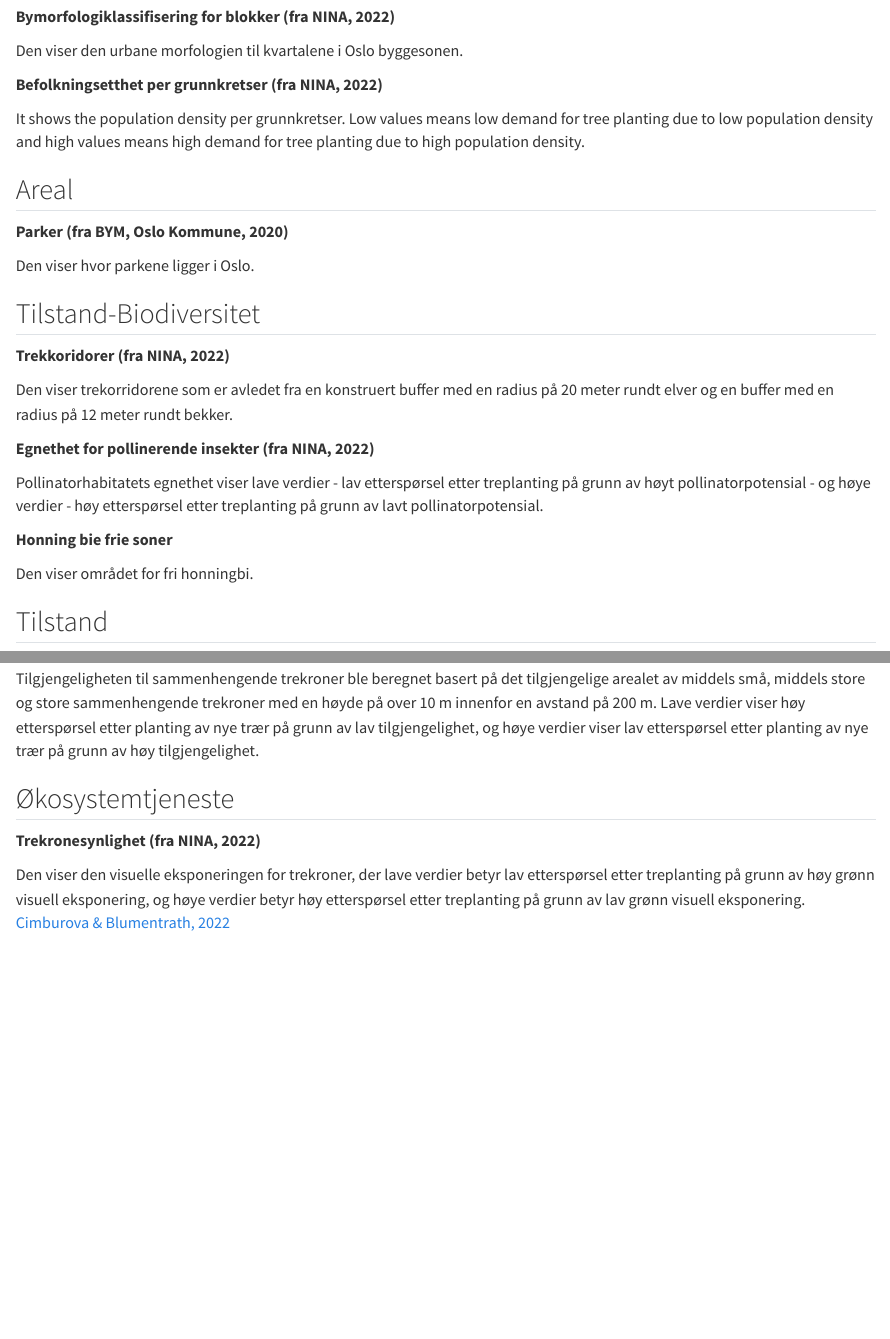
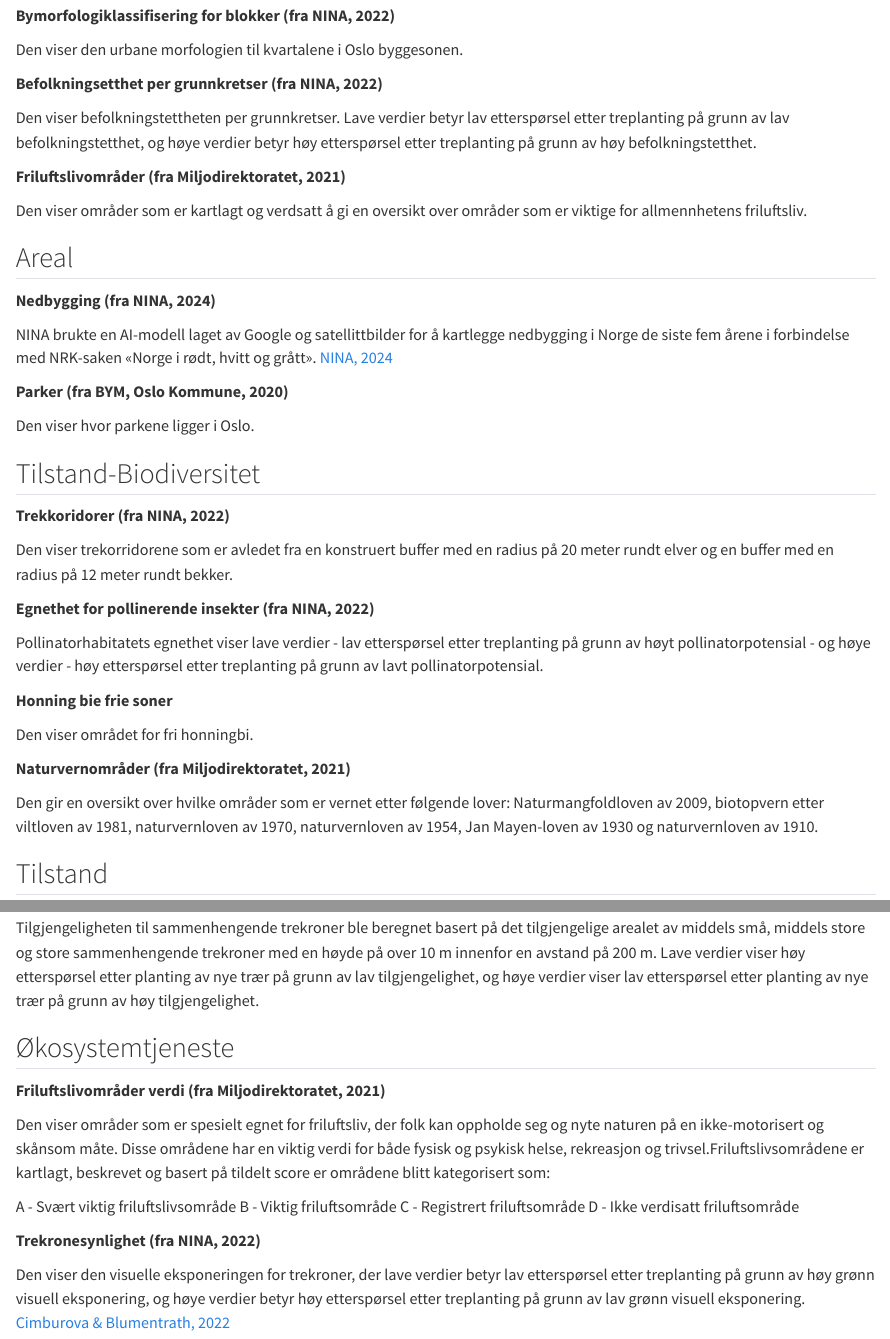
Before and after one commit to NINAnor/SPARE_project, a Quarto document (layers.qmd): the page in a window 1100 px wide, from 1140 px down before the commit and from 1160 px down after it, so that both start at the same text, and a second part further down, joined at a grey line. Rendered offline with R 4.5, knitr and Pandoc in place of Quarto, with nearby package versions.

Commit message:
layers change text

```diff
--- a/layers.qmd
+++ b/layers.qmd
@@ -40,9 +40,18 @@ Den viser den urbane morfologien til kvartalene i Oslo byggesonen.
 
 **Befolkningsetthet per grunnkretser (fra NINA, 2022)**
 
-It shows the population density per grunnkretser. Low values means low demand for tree planting due to low population density and high values means high demand for tree planting due to high population density.
+Den viser befolkningstettheten per grunnkretser. Lave verdier betyr lav etterspørsel etter treplanting på grunn av lav befolkningstetthet, og høye verdier betyr høy etterspørsel etter treplanting på grunn av høy befolkningstetthet.
+
+**Friluftslivområder (fra Miljodirektoratet, 2021)**
+
+Den viser områder som er kartlagt og verdsatt å gi en oversikt over områder som er viktige for allmennhetens friluftsliv.
 
 ## Areal
+
+**Nedbygging (fra NINA, 2024)**
+
+NINA brukte en AI-modell laget av Google og satellittbilder for å kartlegge nedbygging i Norge de siste fem årene i forbindelse med NRK-saken «Norge i rødt, hvitt og grått».
+[NINA, 2024](https://www.nina.no/Om-NINA/Aktuelt/Nyheter/article/kartlegg-nedbygging-av-natur-selv)
 
 **Parker (fra BYM, Oslo Kommune, 2020)**
 
@@ -62,6 +71,9 @@ Pollinatorhabitatets egnethet viser lave verdier - lav etterspørsel etter trepl
 
 Den viser området for fri honningbi.
 
+**Naturvernområder (fra Miljodirektoratet, 2021)**
+
+Den gir en oversikt over hvilke områder som er vernet etter følgende lover: Naturmangfoldloven av 2009, biotopvern etter viltloven av 1981, naturvernloven av 1970, naturvernloven av 1954, Jan Mayen-loven av 1930 og naturvernloven av 1910.
 
 ## Tilstand
 
@@ -97,6 +109,15 @@ Tilgjengeligheten til sammenhengende trekroner ble beregnet basert på det tilgj
 
 ## Økosystemtjeneste
 
+**Friluftslivområder verdi (fra Miljodirektoratet, 2021)**
+
+Den viser områder som er spesielt egnet for friluftsliv, der folk kan oppholde seg og nyte naturen på en ikke-motorisert og skånsom måte. Disse områdene har en viktig verdi for både fysisk og psykisk helse, rekreasjon og trivsel.Friluftslivsområdene er kartlagt, beskrevet og basert på tildelt score er områdene blitt kategorisert som:
+
+A - Svært viktig friluftslivsområde
+B - Viktig friluftsområde
+C - Registrert friluftsområde
+D - Ikke verdisatt friluftsområde
+
 **Trekronesynlighet (fra NINA, 2022)**
 
 Den viser den visuelle eksponeringen for trekroner, der lave verdier betyr lav etterspørsel etter treplanting på grunn av høy grønn visuell eksponering, og høye verdier betyr høy etterspørsel etter treplanting på grunn av lav grønn visuell eksponering.
```
Also changed, not shown: layers.qmd (2 more changed lines).
